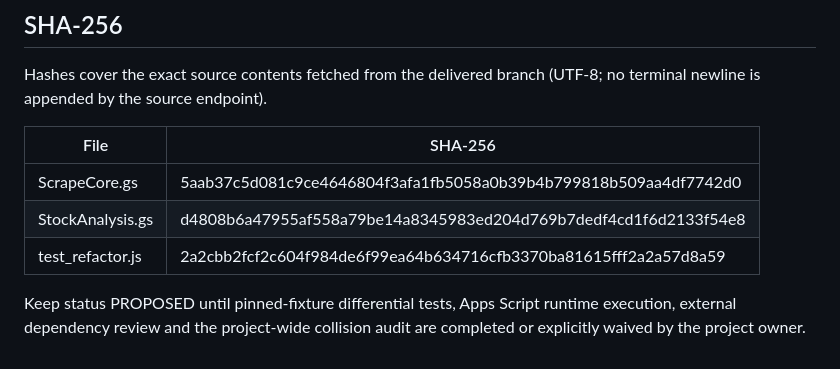
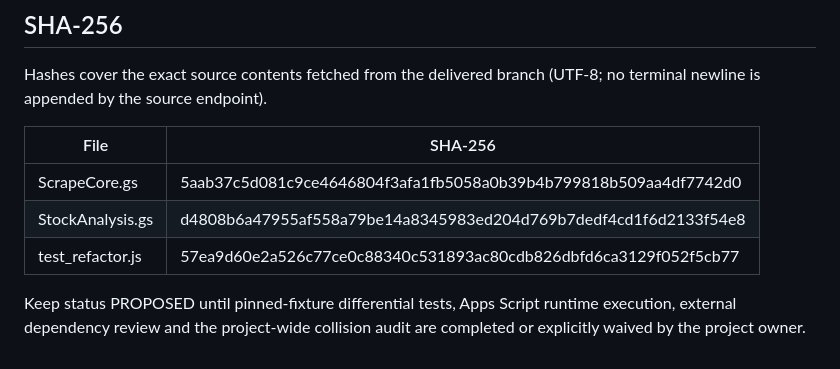
Before and after one commit to Mirandansa/nvst, a Markdown page: reviews/stockanalysis_refactor_implementation.md, the part around the change. Drawn GitHub-style.

Commit message:
Pin corrected test harness SHA-256

```diff
--- a/reviews/stockanalysis_refactor_implementation.md
+++ b/reviews/stockanalysis_refactor_implementation.md
@@ -103,6 +103,6 @@ Hashes cover the exact source contents fetched from the delivered branch (UTF-8;
 |---|---|
 | ScrapeCore.gs | 5aab37c5d081c9ce4646804f3afa1fb5058a0b39b4b799818b509aa4df7742d0 |
 | StockAnalysis.gs | d4808b6a47955af558a79be14a8345983ed204d769b7dedf4cd1f6d2133f54e8 |
-| test_refactor.js | 2a2cbb2fcf2c604f984de6f99ea64b634716cfb3370ba81615fff2a2a57d8a59 |
+| test_refactor.js | 57ea9d60e2a526c77ce0c88340c531893ac80cdb826dbfd6ca3129f052f5cb77 |
 
 Keep status PROPOSED until pinned-fixture differential tests, Apps Script runtime execution, external dependency review and the project-wide collision audit are completed or explicitly waived by the project owner.
```
